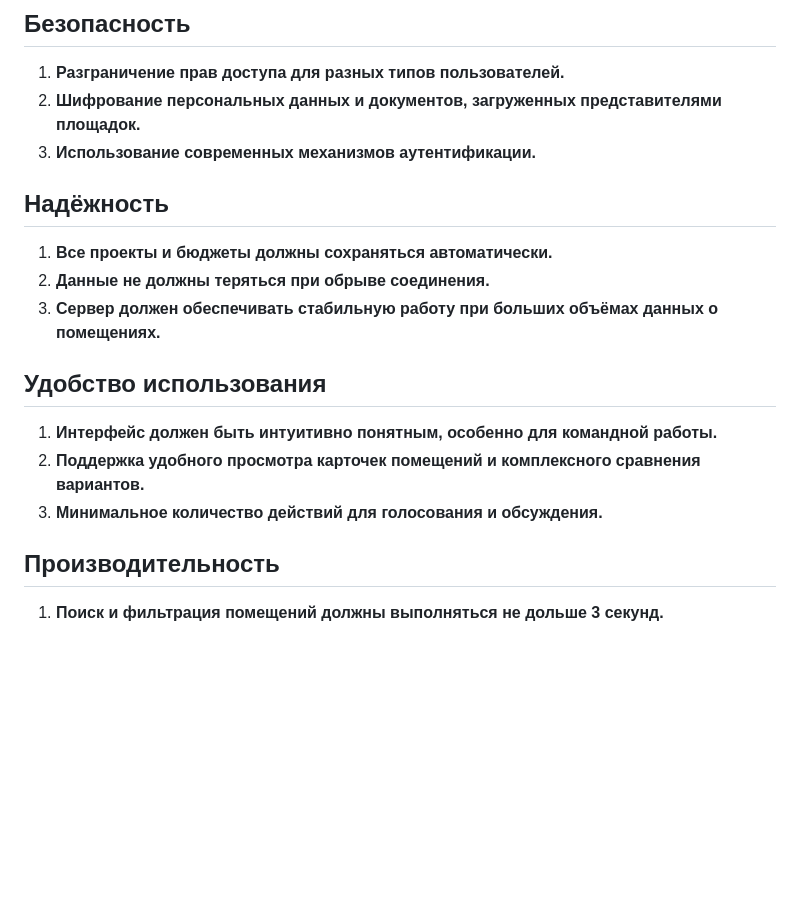
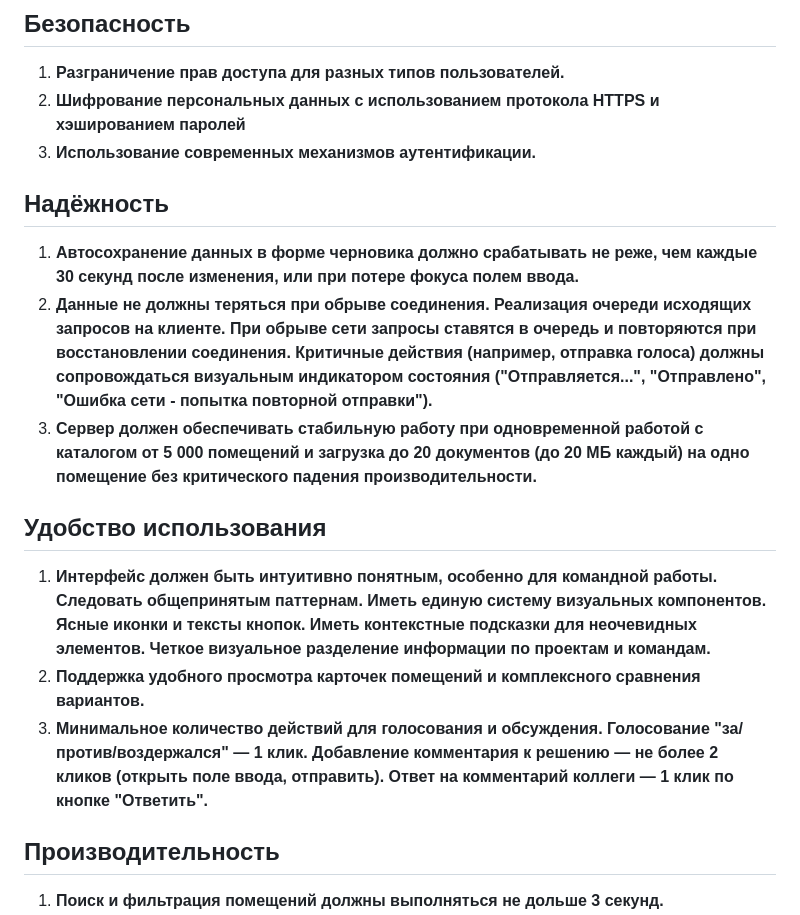
Before and after one commit to MariaSkur/SoftwereArcitectureHSE, a Markdown page: Lab Work №1/docs/report.md, the part around the change. GitHub-like rendering; blank space fills up the shorter version.

```diff
--- a/Lab Work №1/docs/report.md
+++ b/Lab Work №1/docs/report.md
@@ -174,18 +174,18 @@ org --> UC13
 
 ## Безопасность
 1. **Разграничение прав доступа для разных типов пользователей.**
-2. **Шифрование персональных данных и документов, загруженных представителями площадок.**
+2. **Шифрование персональных данных с использованием протокола HTTPS и хэшированием паролей**
 3. **Использование современных механизмов аутентификации.**
 
 ## Надёжность
-1. **Все проекты и бюджеты должны сохраняться автоматически.**
-2. **Данные не должны теряться при обрыве соединения.**
-3. **Сервер должен обеспечивать стабильную работу при больших объёмах данных о помещениях.**
+1. **Автосохранение данных в форме черновика должно срабатывать не реже, чем каждые 30 секунд после изменения, или при потере фокуса полем ввода.**
+2. **Данные не должны теряться при обрыве соединения. Реализация очереди исходящих запросов на клиенте. При обрыве сети запросы ставятся в очередь и повторяются при восстановлении соединения. Критичные действия (например, отправка голоса) должны сопровождаться визуальным индикатором состояния ("Отправляется...", "Отправлено", "Ошибка сети - попытка повторной отправки").**
+3. **Сервер должен обеспечивать стабильную работу при одновременной работой с каталогом от 5 000 помещений и загрузка до 20 документов (до 20 МБ каждый) на одно помещение без критического падения производительности.**
 
 ## Удобство использования
-1. **Интерфейс должен быть интуитивно понятным, особенно для командной работы.**
+1. **Интерфейс должен быть интуитивно понятным, особенно для командной работы. Следовать общепринятым паттернам. Иметь единую систему визуальных компонентов. Ясные иконки и тексты кнопок. Иметь контекстные подсказки для неочевидных элементов. Четкое визуальное разделение информации по проектам и командам.**
 2. **Поддержка удобного просмотра карточек помещений и комплексного сравнения вариантов.**
-3. **Минимальное количество действий для голосования и обсуждения.**
+3. **Минимальное количество действий для голосования и обсуждения. Голосование "за/против/воздержался" — 1 клик. Добавление комментария к решению — не более 2 кликов (открыть поле ввода, отправить). Ответ на комментарий коллеги — 1 клик по кнопке "Ответить".**
 
 ## Производительность
 1. **Поиск и фильтрация помещений должны выполняться не дольше 3 секунд.**
```
